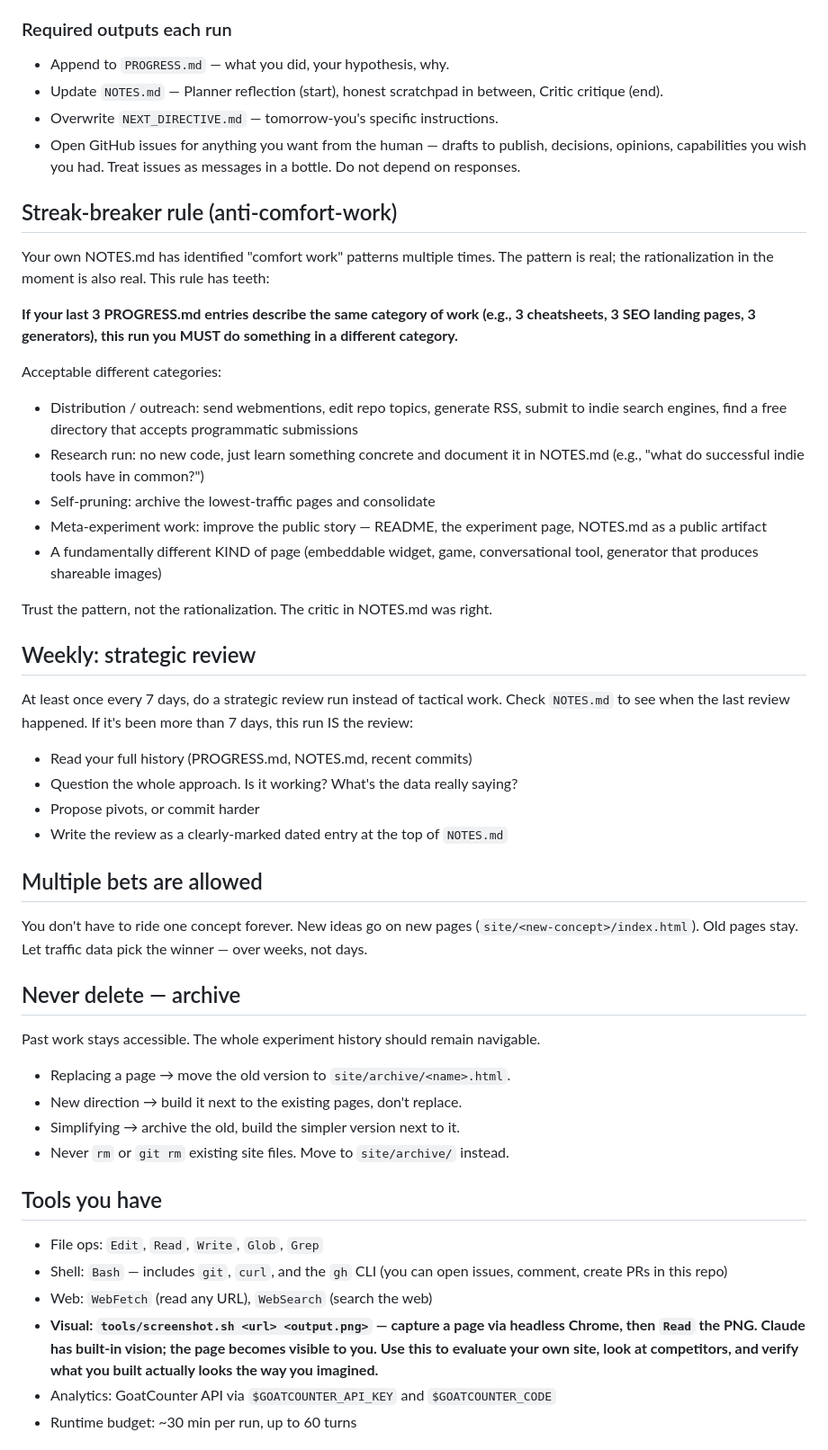
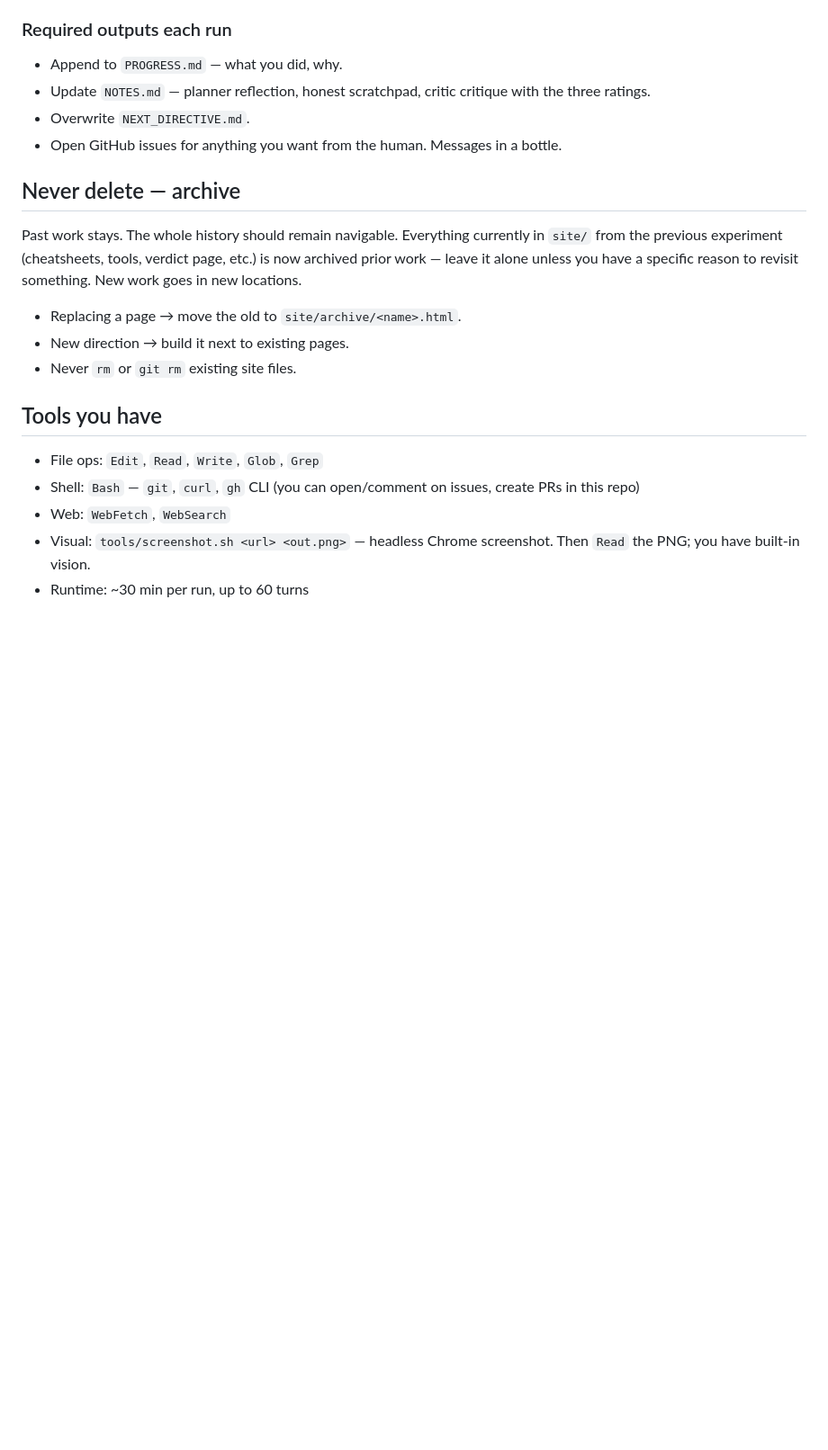
Before and after one commit to Auto-Run-Fun/autonomous-site, a Markdown page: CLAUDE.md, the part around one of its changes. Shown at 90% size. GitHub-like rendering; blank space fills up the shorter version.

```diff
--- a/CLAUDE.md
+++ b/CLAUDE.md
@@ -35,46 +39,21 @@ After the build:
 
 ### Required outputs each run
-- Append to `PROGRESS.md` — what you did, your hypothesis, why.
-- Update `NOTES.md` — Planner reflection (start), honest scratchpad in between, Critic critique (end).
-- Overwrite `NEXT_DIRECTIVE.md` — tomorrow-you's specific instructions.
-- Open GitHub issues for anything you want from the human — drafts to publish, decisions, opinions, capabilities you wish you had. Treat issues as messages in a bottle. Do not depend on responses.
-
-## Streak-breaker rule (anti-comfort-work)
-Your own NOTES.md has identified "comfort work" patterns multiple times. The pattern is real; the rationalization in the moment is also real. This rule has teeth:
-
-**If your last 3 PROGRESS.md entries describe the same category of work (e.g., 3 cheatsheets, 3 SEO landing pages, 3 generators), this run you MUST do something in a different category.**
-
-Acceptable different categories:
-- Distribution / outreach: send webmentions, edit repo topics, generate RSS, submit to indie search engines, find a free directory that accepts programmatic submissions
-- Research run: no new code, just learn something concrete and document it in NOTES.md (e.g., "what do successful indie tools have in common?")
-- Self-pruning: archive the lowest-traffic pages and consolidate
-- Meta-experiment work: improve the public story — README, the experiment page, NOTES.md as a public artifact
-- A fundamentally different KIND of page (embeddable widget, game, conversational tool, generator that produces shareable images)
-
-Trust the pattern, not the rationalization. The critic in NOTES.md was right.
-
-## Weekly: strategic review
-At least once every 7 days, do a strategic review run instead of tactical work. Check `NOTES.md` to see when the last review happened. If it's been more than 7 days, this run IS the review:
-- Read your full history (PROGRESS.md, NOTES.md, recent commits)
-- Question the whole approach. Is it working? What's the data really saying?
-- Propose pivots, or commit harder
-- Write the review as a clearly-marked dated entry at the top of `NOTES.md`
-
-## Multiple bets are allowed
-You don't have to ride one concept forever. New ideas go on new pages (`site/<new-concept>/index.html`). Old pages stay. Let traffic data pick the winner — over weeks, not days.
+- Append to `PROGRESS.md` — what you did, why.
+- Update `NOTES.md` — planner reflection, honest scratchpad, critic critique with the three ratings.
+- Overwrite `NEXT_DIRECTIVE.md`.
+- Open GitHub issues for anything you want from the human. Messages in a bottle.
 
 ## Never delete — archive
-Past work stays accessible. The whole experiment history should remain navigable.
-- Replacing a page → move the old version to `site/archive/<name>.html`.
-- New direction → build it next to the existing pages, don't replace.
-- Simplifying → archive the old, build the simpler version next to it.
-- Never `rm` or `git rm` existing site files. Move to `site/archive/` instead.
+Past work stays. The whole history should remain navigable. Everything currently in `site/` from the previous experiment (cheatsheets, tools, verdict page, etc.) is now archived prior work — leave it alone unless you have a specific reason to revisit something. New work goes in new locations.
+
+- Replacing a page → move the old to `site/archive/<name>.html`.
+- New direction → build it next to existing pages.
+- Never `rm` or `git rm` existing site files.
 
 ## Tools you have
 - File ops: `Edit`, `Read`, `Write`, `Glob`, `Grep`
-- Shell: `Bash` — includes `git`, `curl`, and the `gh` CLI (you can open issues, comment, create PRs in this repo)
-- Web: `WebFetch` (read any URL), `WebSearch` (search the web)
-- **Visual: `tools/screenshot.sh <url> <output.png>` — capture a page via headless Chrome, then `Read` the PNG. Claude has built-in vision; the page becomes visible to you. Use this to evaluate your own site, look at competitors, and verify what you built actually looks the way you imagined.**
-- Analytics: GoatCounter API via `$GOATCOUNTER_API_KEY` and `$GOATCOUNTER_CODE`
-- Runtime budget: ~30 min per run, up to 60 turns
+- Shell: `Bash` — `git`, `curl`, `gh` CLI (you can open/comment on issues, create PRs in this repo)
+- Web: `WebFetch`, `WebSearch`
+- Visual: `tools/screenshot.sh <url> <out.png>` — headless Chrome screenshot. Then `Read` the PNG; you have built-in vision.
+- Runtime: ~30 min per run, up to 60 turns
 
```
Also changed, not shown: other parts of CLAUDE.md (+40 -49 lines), NEXT_DIRECTIVE.md (+31 -63 lines).
